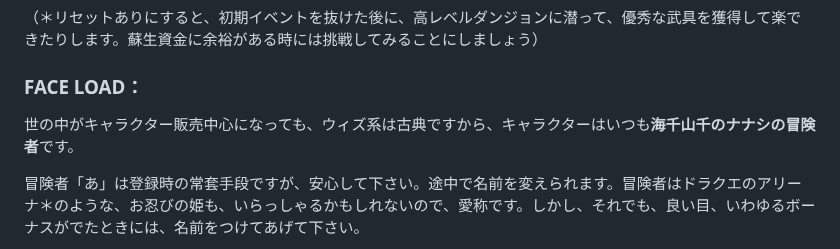
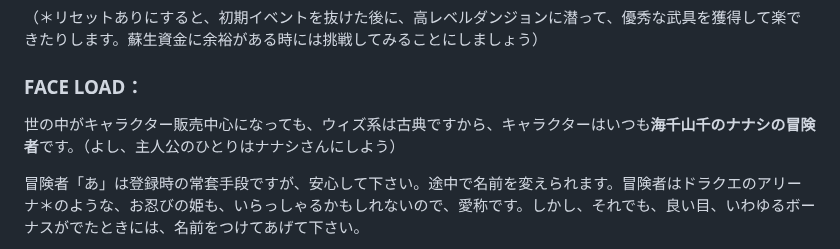
Before and after one commit to hashsan/dragonback, a Markdown page: elminage1-no3.md, the part around the change. Drawn GitHub-style.

Commit message:
# エルミナージュ１|【第３話】ことのあらましについて、エルミナ１の目的。冒険者向けのお触れの件|管理人：wiz-fan.jp
ここはエルミナージュ１のゲームプレイ日記です。管理人がプレイしたま

```diff
--- a/elminage1-no3.md
+++ b/elminage1-no3.md
@@ -124,7 +124,7 @@
 
 ### FACE LOAD：
 
-世の中がキャラクター販売中心になっても、ウィズ系は古典ですから、キャラクターはいつも**海千山千のナナシの冒険者**です。
+世の中がキャラクター販売中心になっても、ウィズ系は古典ですから、キャラクターはいつも**海千山千のナナシの冒険者**です。（よし、主人公のひとりはナナシさんにしよう）
 
 冒険者「あ」は登録時の常套手段ですが、安心して下さい。途中で名前を変えられます。冒険者はドラクエのアリーナ＊のような、お忍びの姫も、いらっしゃるかもしれないので、愛称です。しかし、それでも、良い目、いわゆるボーナスがでたときには、名前をつけてあげて下さい。
 
```
